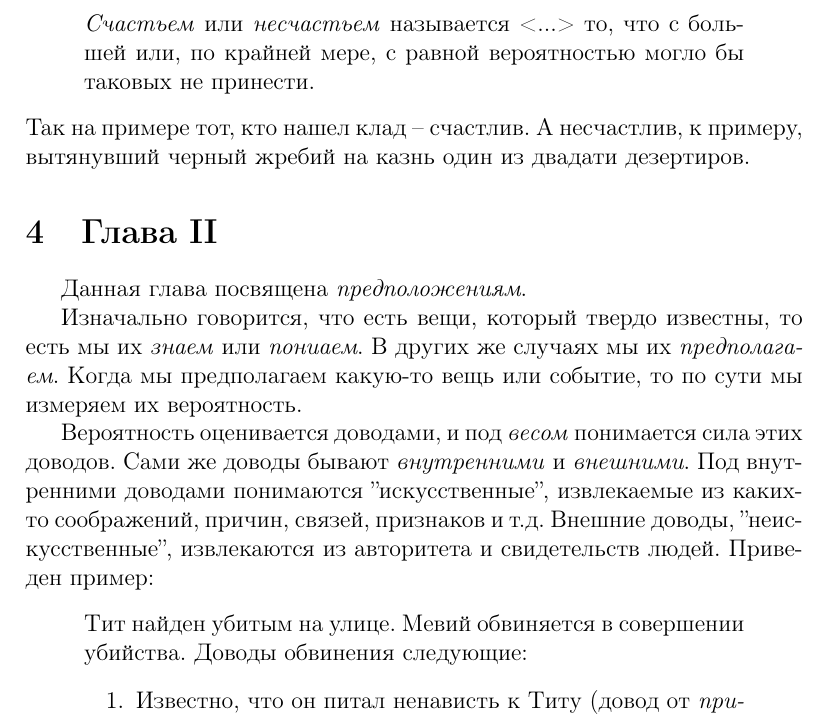
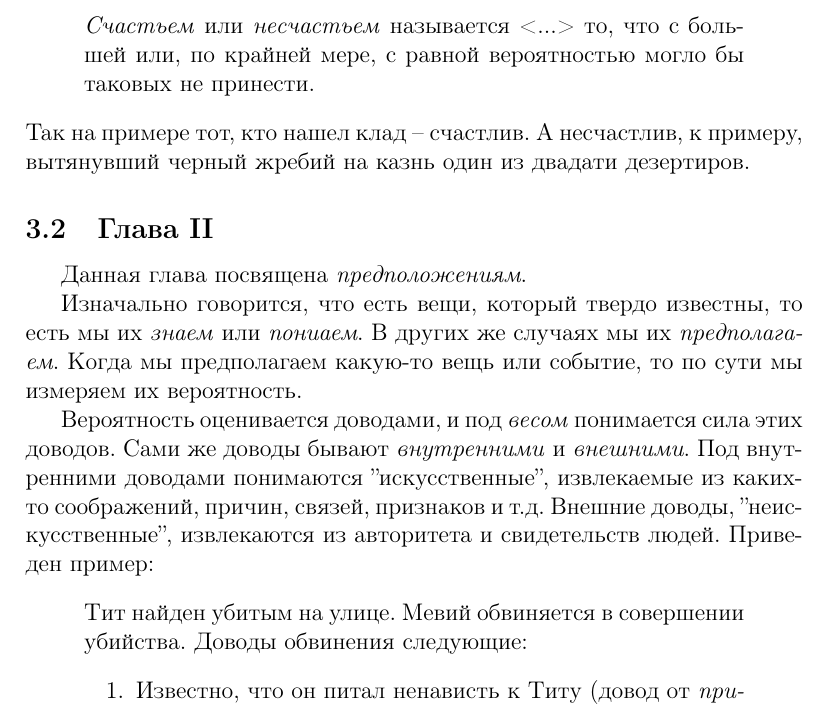
Before and after one commit to letoleto3/immm, a LaTeX document (immm.tex): part of page 10 of 14, cut so that both start at the same text. Compiled offline with pdfLaTeX.

Commit message:
FIX: for 391e4ecb723f236f4b131f19e1b68f9edf2ec51c

```diff
--- a/immm.tex
+++ b/immm.tex
@@ -230,7 +230,7 @@ $$\left| \frac{\mu}{N} - p \right| > \varepsilon > 0.$$
 Так на примере тот, кто нашел клад -- счастлив.
 А несчастлив, к примеру, вытянувший черный жребий на казнь один из двадати дезертиров.
 
-\section{Глава II}
+\subsection{Глава II}
 Данная глава посвящена \textit{предположениям}.
 
 Изначально говорится, что есть вещи, который твердо известны, то есть мы их \textit{знаем} или \textit{пониаем}.
```
Also changed, not shown: immm.pdf.
